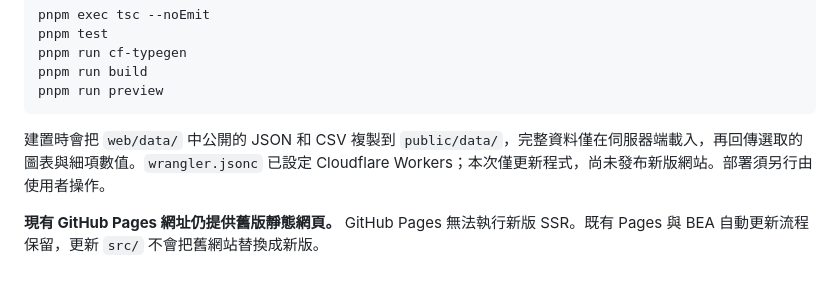
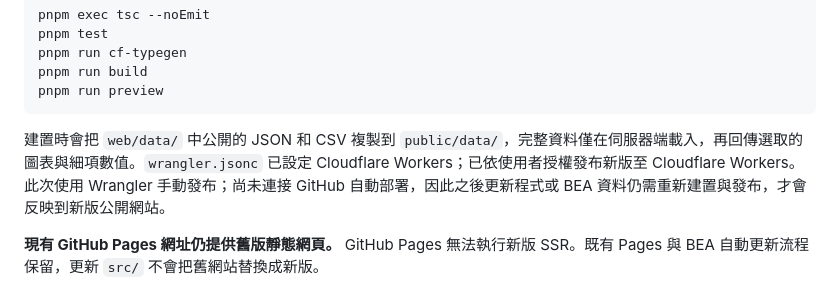
Before and after one commit to RaliceFang/us-pce-driver, a Markdown page: README.md, the part around one of its changes. GitHub-like rendering.

Commit message:
Document live Cloudflare Workers website

````diff
--- a/README.md
+++ b/README.md
@@ -23,7 +25,7 @@ pnpm run build
 pnpm run preview
 ```
 
-建置時會把 `web/data/` 中公開的 JSON 和 CSV 複製到 `public/data/`，完整資料僅在伺服器端載入，再回傳選取的圖表與細項數值。`wrangler.jsonc` 已設定 Cloudflare Workers；本次僅更新程式，尚未發布新版網站。部署須另行由使用者操作。
+建置時會把 `web/data/` 中公開的 JSON 和 CSV 複製到 `public/data/`，完整資料僅在伺服器端載入，再回傳選取的圖表與細項數值。`wrangler.jsonc` 已設定 Cloudflare Workers；已依使用者授權發布新版至 Cloudflare Workers。此次使用 Wrangler 手動發布；尚未連接 GitHub 自動部署，因此之後更新程式或 BEA 資料仍需重新建置與發布，才會反映到新版公開網站。
 
 **現有 GitHub Pages 網址仍提供舊版靜態網頁。** GitHub Pages 無法執行新版 SSR。既有 Pages 與 BEA 自動更新流程保留，更新 `src/` 不會把舊網站替換成新版。
 
````
Also changed, not shown: other parts of README.md (+3 -1 lines).
